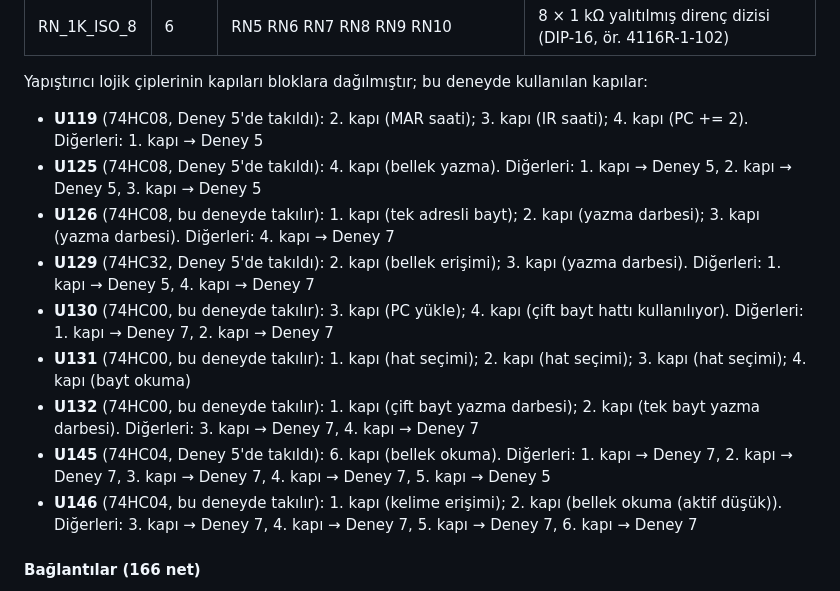
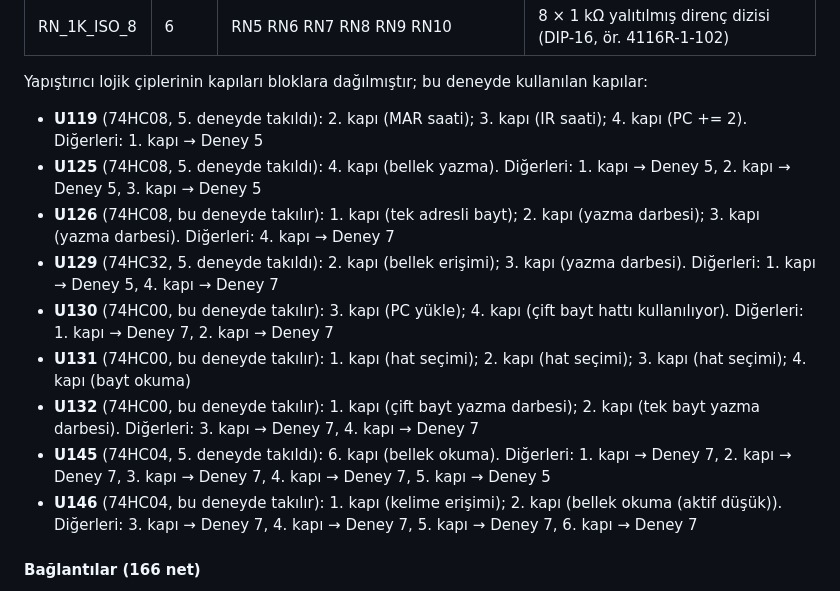
Before and after one commit to MihrimatriX/breadboarding, a Markdown page: cpu16/kit/deney-06-komut-cekme.md, the part around the change. GitHub-like rendering.

Commit message:
Deney seti: otomatik bölümler yeniden üretildi (npm run cpu16 -- kit)
"Deney 5'de takıldı" yerine "5. deneyde takıldı".

Co-Authored-By: Claude Opus 5.5 <noreply@anthropic.com>

```diff
--- a/cpu16/kit/deney-06-komut-cekme.md
+++ b/cpu16/kit/deney-06-komut-cekme.md
@@ -85,14 +85,14 @@ Sahte bellek `0xE000` (NOP: `DE` = 0x00, `DO` = 0xE0). Saat ADIM kipinde:
 
 Yapıştırıcı lojik çiplerinin kapıları bloklara dağılmıştır; bu deneyde kullanılan kapılar:
 
-- **U119** (74HC08, Deney 5'de takıldı): 2. kapı (MAR saati); 3. kapı (IR saati); 4. kapı (PC += 2). Diğerleri: 1. kapı → Deney 5
-- **U125** (74HC08, Deney 5'de takıldı): 4. kapı (bellek yazma). Diğerleri: 1. kapı → Deney 5, 2. kapı → Deney 5, 3. kapı → Deney 5
+- **U119** (74HC08, 5. deneyde takıldı): 2. kapı (MAR saati); 3. kapı (IR saati); 4. kapı (PC += 2). Diğerleri: 1. kapı → Deney 5
+- **U125** (74HC08, 5. deneyde takıldı): 4. kapı (bellek yazma). Diğerleri: 1. kapı → Deney 5, 2. kapı → Deney 5, 3. kapı → Deney 5
 - **U126** (74HC08, bu deneyde takılır): 1. kapı (tek adresli bayt); 2. kapı (yazma darbesi); 3. kapı (yazma darbesi). Diğerleri: 4. kapı → Deney 7
-- **U129** (74HC32, Deney 5'de takıldı): 2. kapı (bellek erişimi); 3. kapı (yazma darbesi). Diğerleri: 1. kapı → Deney 5, 4. kapı → Deney 7
+- **U129** (74HC32, 5. deneyde takıldı): 2. kapı (bellek erişimi); 3. kapı (yazma darbesi). Diğerleri: 1. kapı → Deney 5, 4. kapı → Deney 7
 - **U130** (74HC00, bu deneyde takılır): 3. kapı (PC yükle); 4. kapı (çift bayt hattı kullanılıyor). Diğerleri: 1. kapı → Deney 7, 2. kapı → Deney 7
 - **U131** (74HC00, bu deneyde takılır): 1. kapı (hat seçimi); 2. kapı (hat seçimi); 3. kapı (hat seçimi); 4. kapı (bayt okuma)
 - **U132** (74HC00, bu deneyde takılır): 1. kapı (çift bayt yazma darbesi); 2. kapı (tek bayt yazma darbesi). Diğerleri: 3. kapı → Deney 7, 4. kapı → Deney 7
-- **U145** (74HC04, Deney 5'de takıldı): 6. kapı (bellek okuma). Diğerleri: 1. kapı → Deney 7, 2. kapı → Deney 7, 3. kapı → Deney 7, 4. kapı → Deney 7, 5. kapı → Deney 5
+- **U145** (74HC04, 5. deneyde takıldı): 6. kapı (bellek okuma). Diğerleri: 1. kapı → Deney 7, 2. kapı → Deney 7, 3. kapı → Deney 7, 4. kapı → Deney 7, 5. kapı → Deney 5
 - **U146** (74HC04, bu deneyde takılır): 1. kapı (kelime erişimi); 2. kapı (bellek okuma (aktif düşük)). Diğerleri: 3. kapı → Deney 7, 4. kapı → Deney 7, 5. kapı → Deney 7, 6. kapı → Deney 7
 
 #### Bağlantılar (166 net)
```
Also changed, not shown: cpu16/kit/deney-07-mikrokod.md (+16 -16 lines), cpu16/kit/deney-09-onbellek.md (+2 -2 lines).
